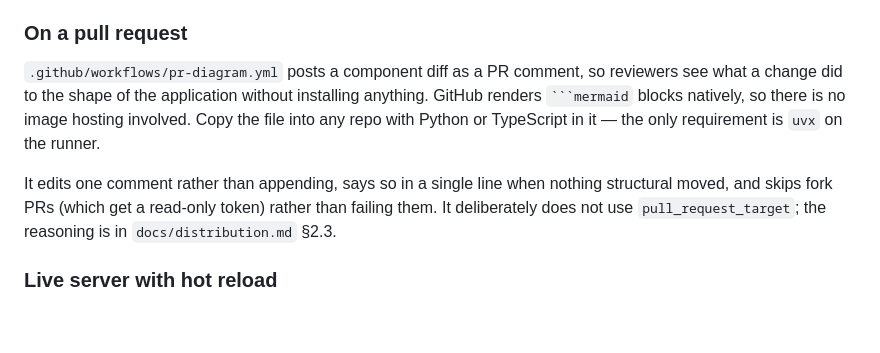
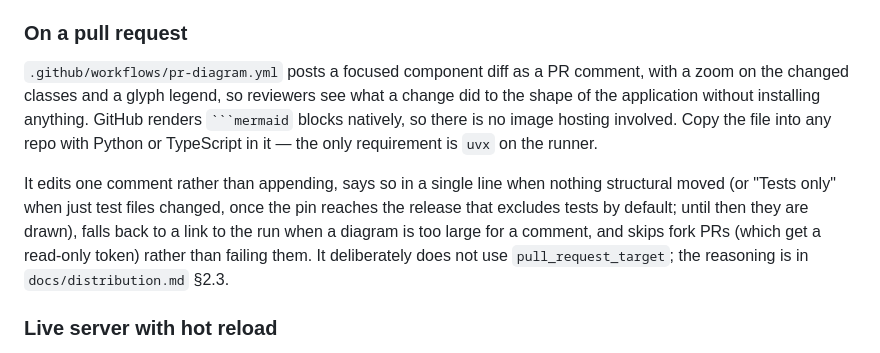
Before and after one commit to stiproot/vizzle, a Markdown page: README.md, the part around the change. Drawn GitHub-style; blank space fills up the shorter version.

Commit message:
docs: describe the focused diff, zoom and tests-only PR comment
Co-Authored-By: Claude Sonnet 5.5 <noreply@anthropic.com>

````diff
--- a/README.md
+++ b/README.md
@@ -154,14 +154,18 @@ without losing its surroundings.
 
 ### On a pull request
 
-`.github/workflows/pr-diagram.yml` posts a component diff as a PR comment, so
-reviewers see what a change did to the shape of the application without
-installing anything. GitHub renders ` ```mermaid ` blocks natively, so there is
+`.github/workflows/pr-diagram.yml` posts a focused component diff as a PR
+comment, with a zoom on the changed classes and a glyph legend, so reviewers
+see what a change did to the shape of the application without installing
+anything. GitHub renders ` ```mermaid ` blocks natively, so there is
 no image hosting involved. Copy the file into any repo with Python or
 TypeScript in it — the only requirement is `uvx` on the runner.
 
 It edits one comment rather than appending, says so in a single line when
-nothing structural moved, and skips fork PRs (which get a read-only token)
+nothing structural moved (or "Tests only" when just test files changed, once
+the pin reaches the release that excludes tests by default; until then they are
+drawn), falls back to a link to the run when a diagram is too large for a
+comment, and skips fork PRs (which get a read-only token)
 rather than failing them. It deliberately does not use `pull_request_target`;
 the reasoning is in `docs/distribution.md` §2.3.
 
````
Also changed, not shown: docs/distribution.md (+20 -7 lines).
